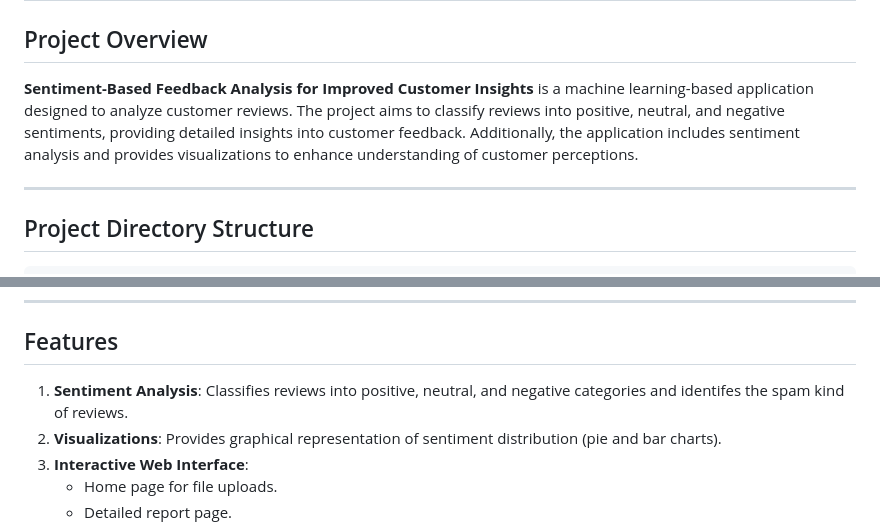
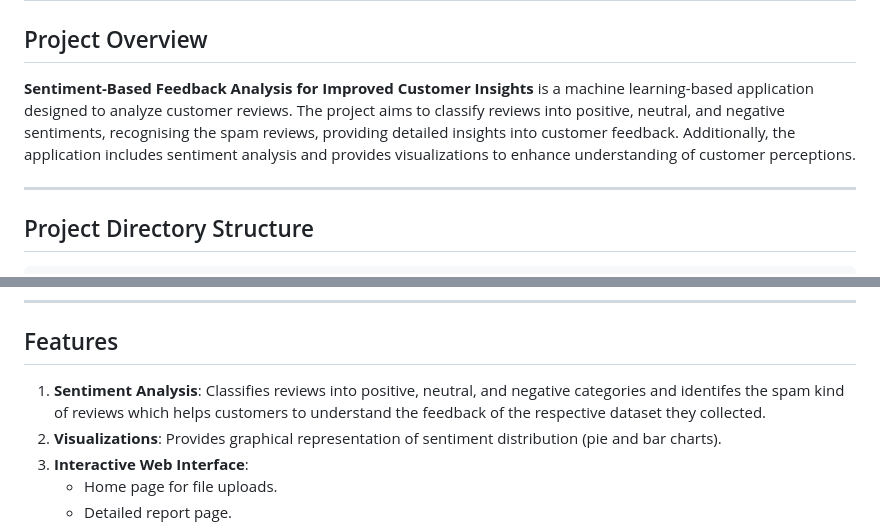
Before and after one commit to dheenarocky/sentiment_feedback_analysis_for_online_reviews, a Markdown page: README.MD, 2 parts joined by grey strips. GitHub-like rendering.

Commit message:
Minor changes in README

```diff
--- a/README.MD
+++ b/README.MD
@@ -2,7 +2,7 @@
 
 ## Project Overview
 
-**Sentiment-Based Feedback Analysis for Improved Customer Insights** is a machine learning-based application designed to analyze customer reviews. The project aims to classify reviews into positive, neutral, and negative sentiments, providing detailed insights into customer feedback. Additionally, the application includes sentiment analysis and provides visualizations to enhance understanding of customer perceptions.
+**Sentiment-Based Feedback Analysis for Improved Customer Insights** is a machine learning-based application designed to analyze customer reviews. The project aims to classify reviews into positive, neutral, and negative sentiments, recognising the spam reviews, providing detailed insights into customer feedback. Additionally, the application includes sentiment analysis and provides visualizations to enhance understanding of customer perceptions.
 
 ---
 
@@ -68,7 +68,7 @@ sentiment_feedback_analysis/
 
 ## Features
 
-1. **Sentiment Analysis**: Classifies reviews into positive, neutral, and negative categories and identifes the spam kind of reviews.
+1. **Sentiment Analysis**: Classifies reviews into positive, neutral, and negative categories and identifes the spam kind of reviews which helps customers to understand the feedback of the respective dataset they collected.
 2. **Visualizations**: Provides graphical representation of sentiment distribution (pie and bar charts).
 3. **Interactive Web Interface**:
    - Home page for file uploads.
```
